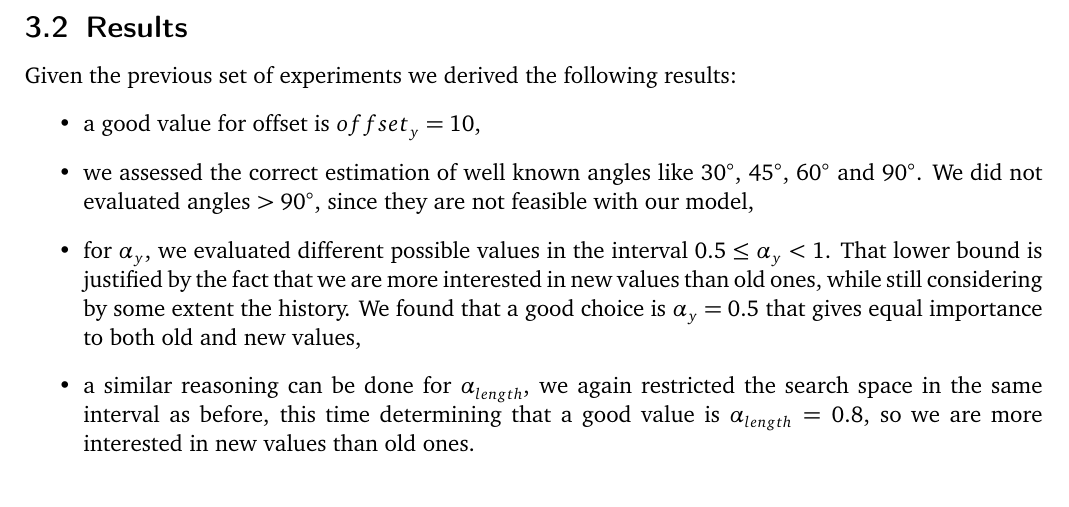
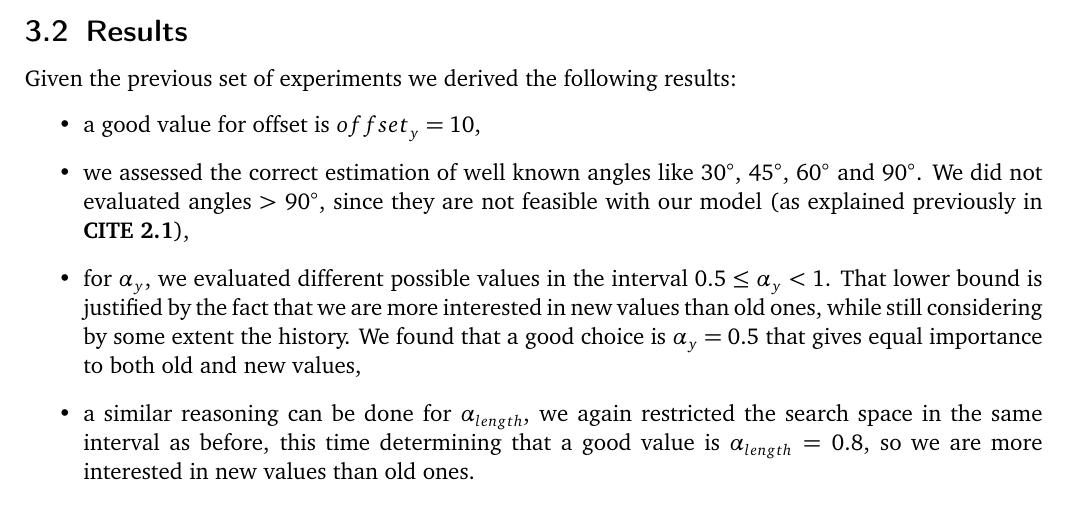
Before and after one commit to electronic-pendulum/report, a LaTeX document (template.tex, which reads text/coding.tex): part of page 8 of 10, cut so that both start at the same text. Compiled offline with pdfLaTeX.

Commit message:
[results] just a note
Signed-off-by: Claudio Cardinale <cardinale.claudio@gmail.com>

```diff
--- a/text/coding.tex
+++ b/text/coding.tex
@@ -126,7 +126,7 @@ A possible future scenario might involve a more in depth study of these problems
 Given the previous set of experiments we derived the following results:
 \begin{itemize}
 	\item a good value for offset is $offset_y = 10$,
-	\item we assessed the correct estimation of well known angles like $30\si{\degree}$, $45\si{\degree}$, $60\si{\degree}$ and $90\si{\degree}$. We did not evaluated angles $> 90\si{\degree}$, since they are not feasible with our model,
+	\item we assessed the correct estimation of well known angles like $30\si{\degree}$, $45\si{\degree}$, $60\si{\degree}$ and $90\si{\degree}$. We did not evaluated angles $> 90\si{\degree}$, since they are not feasible with our model (as explained previously in \textbf{CITE 2.1}),
 	\item for $\alpha_y$, we evaluated different possible values in the interval $0.5 \leq \alpha_y < 1 $. That lower bound is justified by the fact that we are more interested in new values than old ones, while still considering by some extent the history. We found that a good choice is $\alpha_y = 0.5$ that gives equal importance to both old and new values,
 	\item a similar reasoning can be done for $\alpha_{length}$, we again restricted the search space in the same interval as before, this time determining that a good value is $\alpha_{length} = 0.8$, so we are more interested in new values than old ones.
 	\item the measurement of the period while the board is moving down is more reliable than in the opposite case. \textbf{WHY? ARE WE SURE ABOUT THAT?}
```
